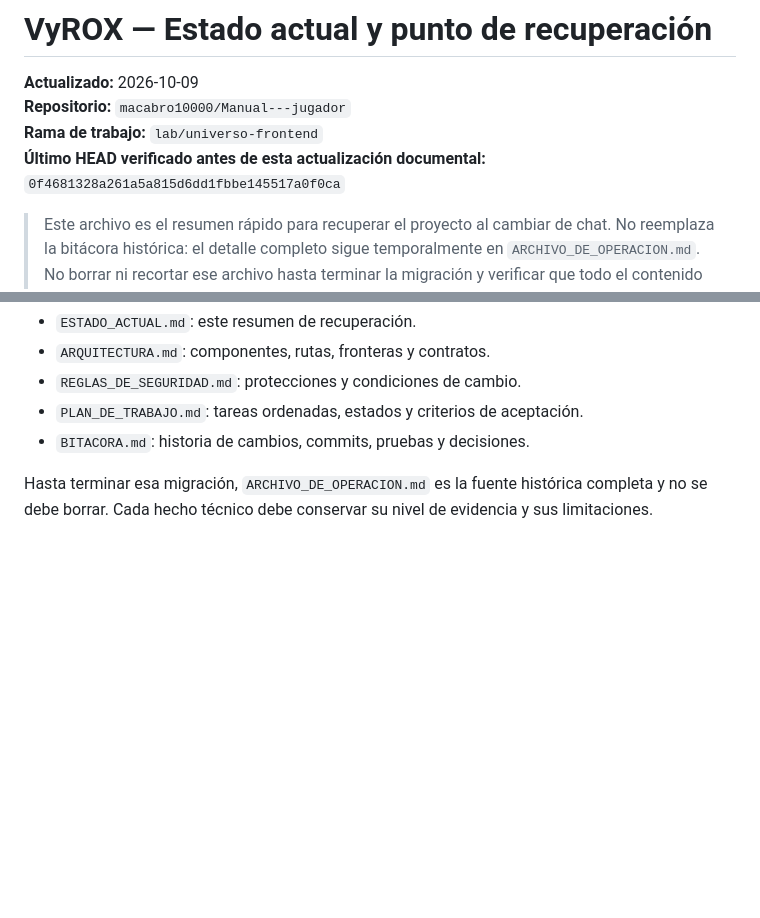
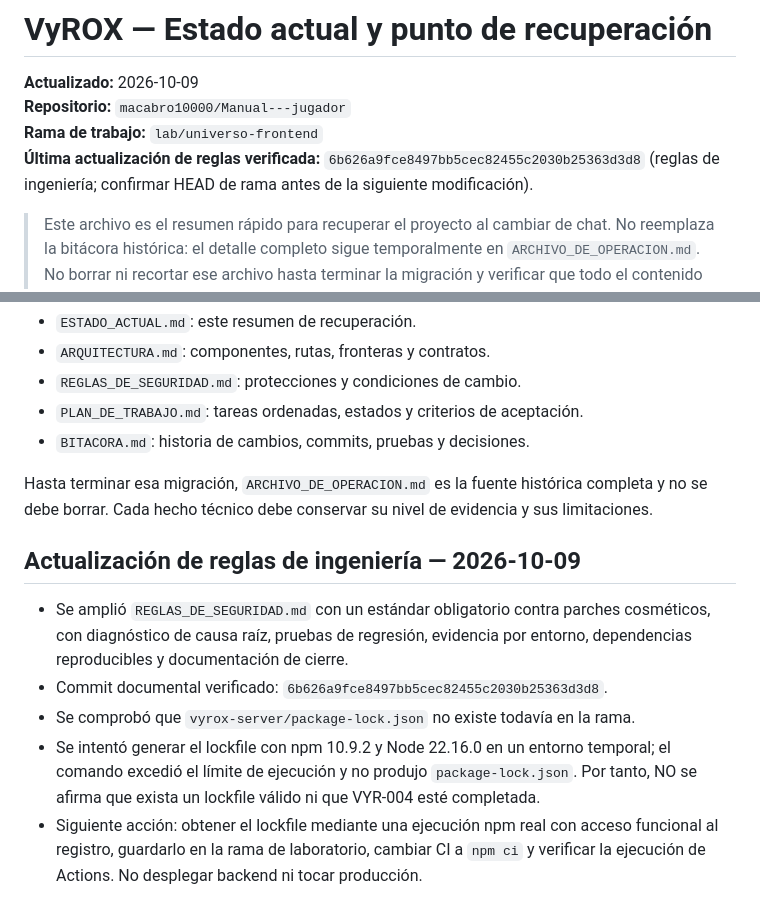
Before and after one commit to macabro10000/Manual---jugador, a Markdown page: universo-lab/ESTADO_ACTUAL.md, 2 parts joined by grey strips. Rendered like a GitHub page; blank space fills up the shorter version.

Commit message:
Actualizar estado de VyROX y registrar evidencia de reglas y lockfile pendiente

```diff
--- a/universo-lab/ESTADO_ACTUAL.md
+++ b/universo-lab/ESTADO_ACTUAL.md
@@ -3,7 +3,7 @@
 **Actualizado:** 2026-10-09
 **Repositorio:** `macabro10000/Manual---jugador`
 **Rama de trabajo:** `lab/universo-frontend`
-**Último HEAD verificado antes de esta actualización documental:** `0f4681328a261a5a815d6dd1fbbe145517a0f0ca`
+**Última actualización de reglas verificada:** `6b626a9fce8497bb5cec82455c2030b25363d3d8` (reglas de ingeniería; confirmar HEAD de rama antes de la siguiente modificación).
 
 > Este archivo es el resumen rápido para recuperar el proyecto al cambiar de chat. No reemplaza la bitácora histórica: el detalle completo sigue temporalmente en `ARCHIVO_DE_OPERACION.md`. No borrar ni recortar ese archivo hasta terminar la migración y verificar que todo el contenido importante se haya conservado.
 
@@ -78,3 +78,12 @@ El documento histórico `ARCHIVO_DE_OPERACION.md` tiene aproximadamente 54 KB y
 - `BITACORA.md`: historia de cambios, commits, pruebas y decisiones.
 
 Hasta terminar esa migración, `ARCHIVO_DE_OPERACION.md` es la fuente histórica completa y no se debe borrar. Cada hecho técnico debe conservar su nivel de evidencia y sus limitaciones.
+
+
+## Actualización de reglas de ingeniería — 2026-10-09
+
+- Se amplió `REGLAS_DE_SEGURIDAD.md` con un estándar obligatorio contra parches cosméticos, con diagnóstico de causa raíz, pruebas de regresión, evidencia por entorno, dependencias reproducibles y documentación de cierre.
+- Commit documental verificado: `6b626a9fce8497bb5cec82455c2030b25363d3d8`.
+- Se comprobó que `vyrox-server/package-lock.json` no existe todavía en la rama.
+- Se intentó generar el lockfile con npm 10.9.2 y Node 22.16.0 en un entorno temporal; el comando excedió el límite de ejecución y no produjo `package-lock.json`. Por tanto, NO se afirma que exista un lockfile válido ni que VYR-004 esté completada.
+- Siguiente acción: obtener el lockfile mediante una ejecución npm real con acceso funcional al registro, guardarlo en la rama de laboratorio, cambiar CI a `npm ci` y verificar la ejecución de Actions. No desplegar backend ni tocar producción.
```
